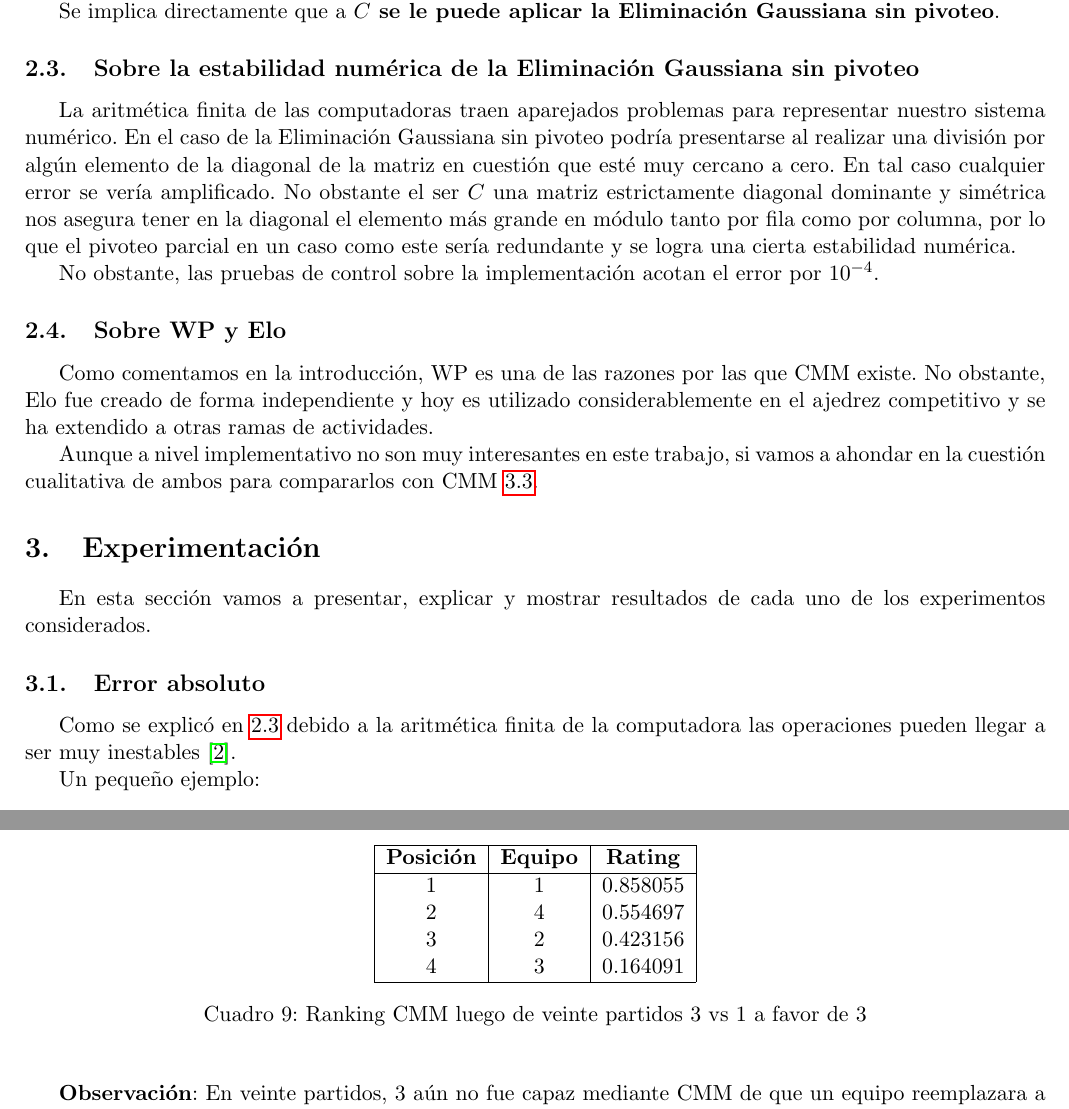
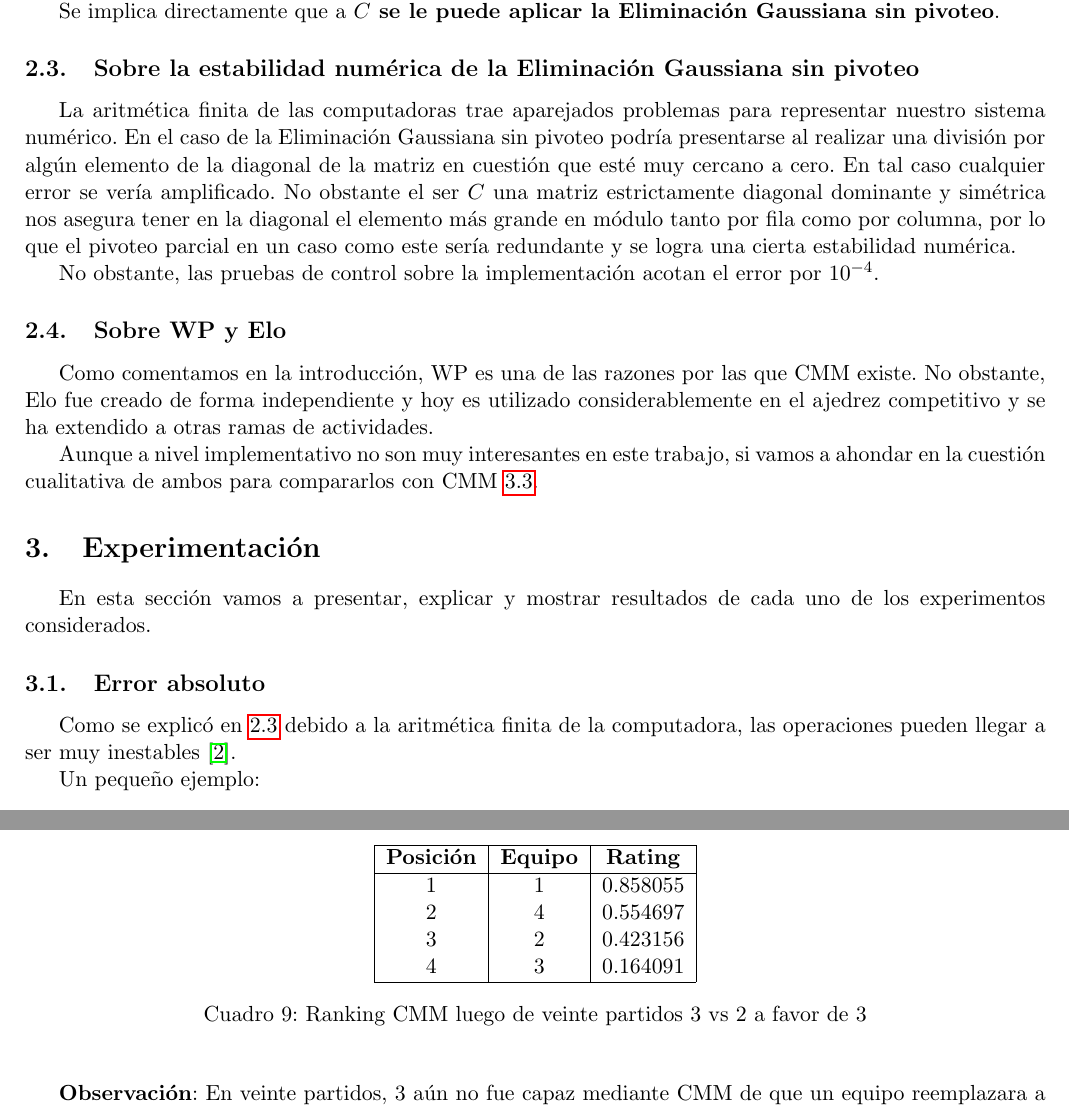
Before and after one commit to fzanollo/metodos-num, a LaTeX document (tp1/informe/main.tex, which reads tp1/informe/desarrollo.tex, tp1/informe/experimentos/cualitativoCasos.tex): two parts of pages 6 and 12 of 18, joined at a grey line, cut so that both start at the same text. Compiled offline with pdfLaTeX.

Commit message:
detalles

```diff
--- a/tp1/informe/desarrollo.tex
+++ b/tp1/informe/desarrollo.tex
@@ -35,7 +35,7 @@ Se implica directamente que a \textbf{$C$ se le puede aplicar la Eliminación Ga
 
 \subsection{Sobre la estabilidad numérica de la Eliminación Gaussiana sin pivoteo}\label{estabilidad_numerica}
 
-La aritmética finita de las computadoras traen aparejados problemas para representar nuestro sistema numérico. En el caso de la Eliminación Gaussiana sin pivoteo podría presentarse al realizar una división por algún elemento de la diagonal de la matriz en cuestión que esté muy cercano a cero. En tal caso cualquier error se vería amplificado. No obstante el ser $C$ una matriz estrictamente diagonal dominante y simétrica nos asegura tener en la diagonal el elemento más grande en módulo tanto por fila como por columna, por lo que el pivoteo parcial en un caso como este sería redundante y se logra una cierta estabilidad numérica.
+La aritmética finita de las computadoras trae aparejados problemas para representar nuestro sistema numérico. En el caso de la Eliminación Gaussiana sin pivoteo podría presentarse al realizar una división por algún elemento de la diagonal de la matriz en cuestión que esté muy cercano a cero. En tal caso cualquier error se vería amplificado. No obstante el ser $C$ una matriz estrictamente diagonal dominante y simétrica nos asegura tener en la diagonal el elemento más grande en módulo tanto por fila como por columna, por lo que el pivoteo parcial en un caso como este sería redundante y se logra una cierta estabilidad numérica.
 
 No obstante, las pruebas de control sobre la implementación acotan el error por $10^{-4}$.
 
--- a/tp1/informe/experimentos/cualitativoCasos.tex
+++ b/tp1/informe/experimentos/cualitativoCasos.tex
@@ -218,7 +218,7 @@ Sobre el sistema del caso 7 \ref{caso_7}: se agregan tantos partidos como sea ne
         4 & 3 & 0.164091\\
         \hline
         \end{tabular}
-        \caption{Ranking CMM luego de veinte partidos 3 vs 1 a favor de 3}
+        \caption{Ranking CMM luego de veinte partidos 3 vs 2 a favor de 3}
         \label{cmm_caso_9}
     \end{center}
 \end{table}
```
Also changed, not shown: tp1/informe/experimentos/errorAbsoluto.tex (+1 -1 lines), tp1/informe/introduccion.tex (+1 -1 lines).
